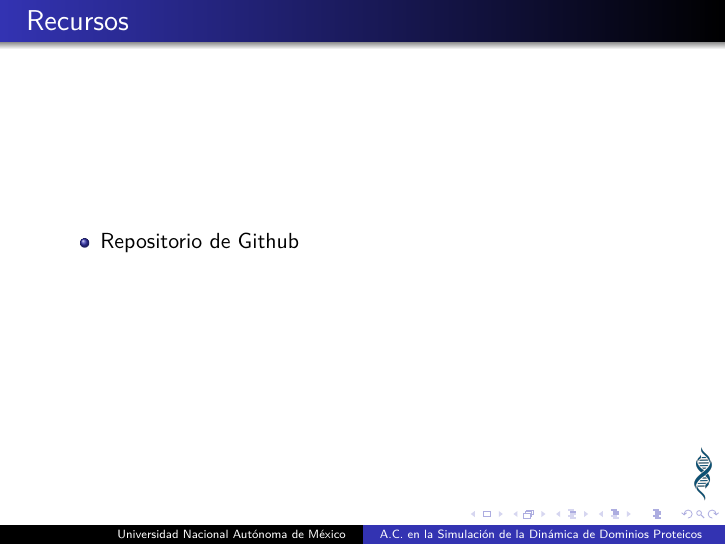
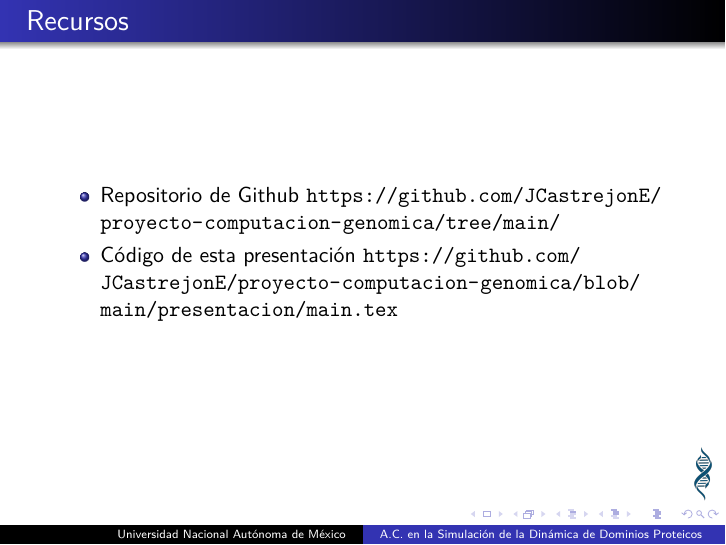
Before and after one commit to JCastrejonE/proyecto-computacion-genomica, LaTeX slides (presentacion/main.tex): page 8 of 8. Compiled offline with pdfLaTeX.

Commit message:
update slides

```diff
--- a/presentacion/main.tex
+++ b/presentacion/main.tex
@@ -77,7 +77,8 @@
 
 \begin{frame}{Recursos}
 \begin{itemize}
-\item Repositorio de Github \url{}
+\item Repositorio de Github \url{https://github.com/JCastrejonE/proyecto-computacion-genomica/tree/main/}
+\item Código de esta presentación \url{https://github.com/JCastrejonE/proyecto-computacion-genomica/blob/main/presentacion/main.tex}
 \end{itemize}
 \end{frame}
 
```
